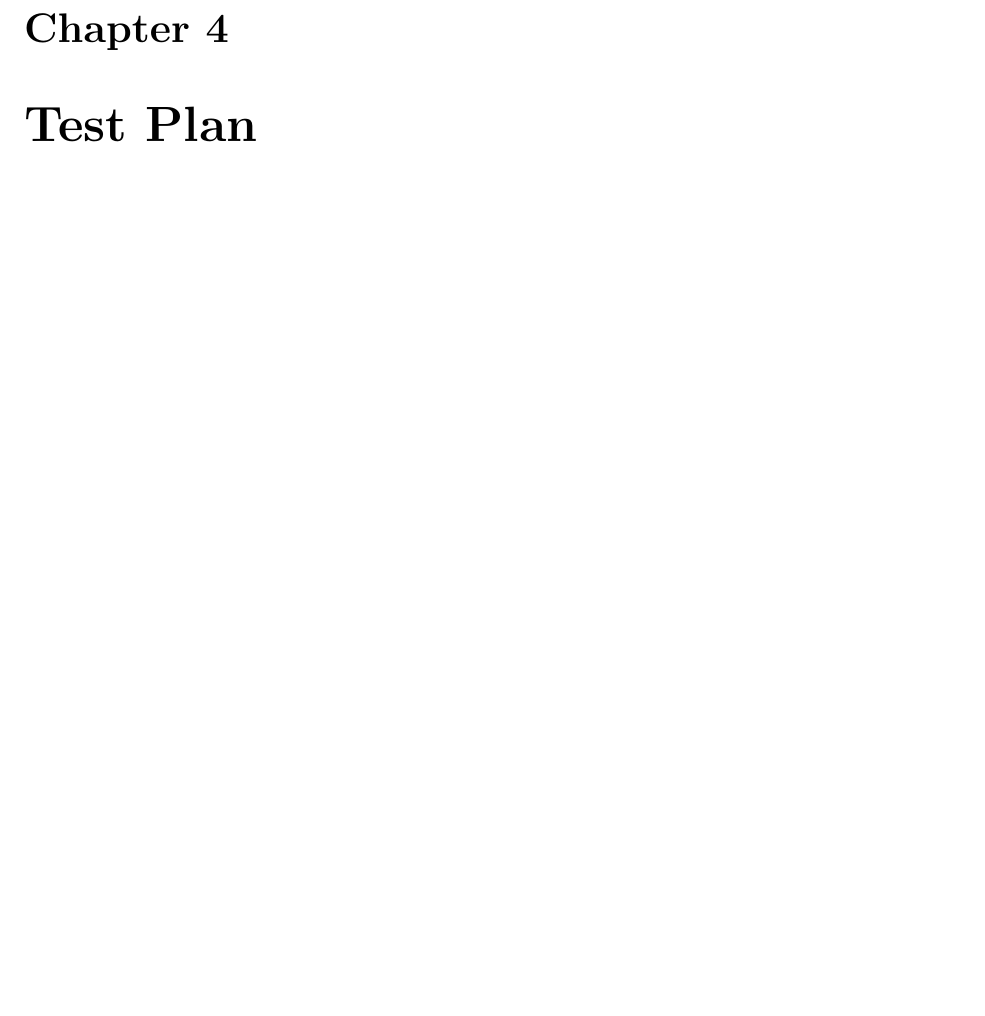
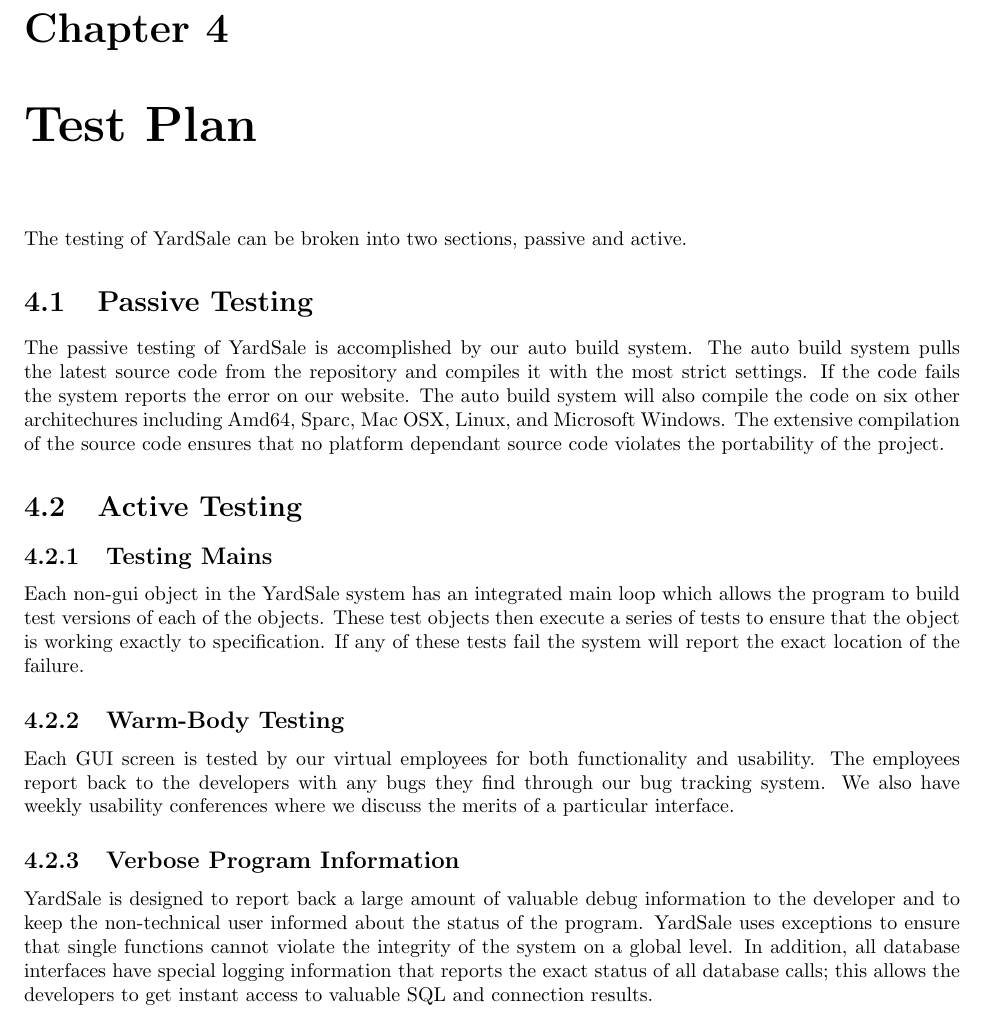
Before and after one commit to mentat/YardSale, a LaTeX document (doc/Requirements/Requirements.tex): part of page 22 of 22 before the commit and part of page 24 of 24 after it, cut so that both start at the same text, the shorter picture padded with empty space. Compiled offline with pdfLaTeX.

Commit message:
Additions to documents.

```diff
--- a/doc/Requirements/Requirements.tex
+++ b/doc/Requirements/Requirements.tex
@@ -690,4 +726,31 @@ functionality can not be added.
 
 \chapter{Test Plan}
 
+The testing of YardSale can be broken into two sections, passive and active.
+
+\section{Passive Testing}
+
+The passive testing of YardSale is accomplished by our auto build system.  The auto build system pulls the latest source
+code from the repository and compiles it with the most strict settings.  If the code fails the system reports the error
+on our website.  The auto build system will also compile the code on six other architechures including Amd64, Sparc, Mac OSX,
+Linux, and Microsoft Windows.  The extensive compilation of the source code ensures that no platform dependant source code
+violates the portability of the project.
+
+\section{Active Testing}
+
+\subsection{Testing Mains}
+Each non-gui object in the YardSale system has an integrated main loop which allows the program to build test versions of
+each of the objects.  These test objects then execute a series of tests to ensure that the object is working exactly to specification.
+If any of these tests fail the system will report the exact location of the failure.
+
+\subsection{Warm-Body Testing}
+Each GUI screen is tested by our virtual employees for both functionality and usability.  The employees report back to the developers with any
+bugs they find through our bug tracking system.  We also have weekly usability conferences where we discuss the merits of a particular interface.
+
+\subsection{Verbose Program Information}
+YardSale is designed to report back a large amount of valuable debug information to the developer and to keep the non-technical user
+informed about the status of the program.  YardSale uses exceptions to ensure that single functions cannot violate the integrity of the system
+on a global level.  In addition, all database interfaces have special logging information that reports the exact status of all database calls; this
+allows the developers to get instant access to valuable SQL and connection results.
+
 \end{document}
```
Also changed, not shown: doc/Requirements/Requirements.pdf, doc/Requirements/Requirements.tex (38 more changed lines), 4 other files.
